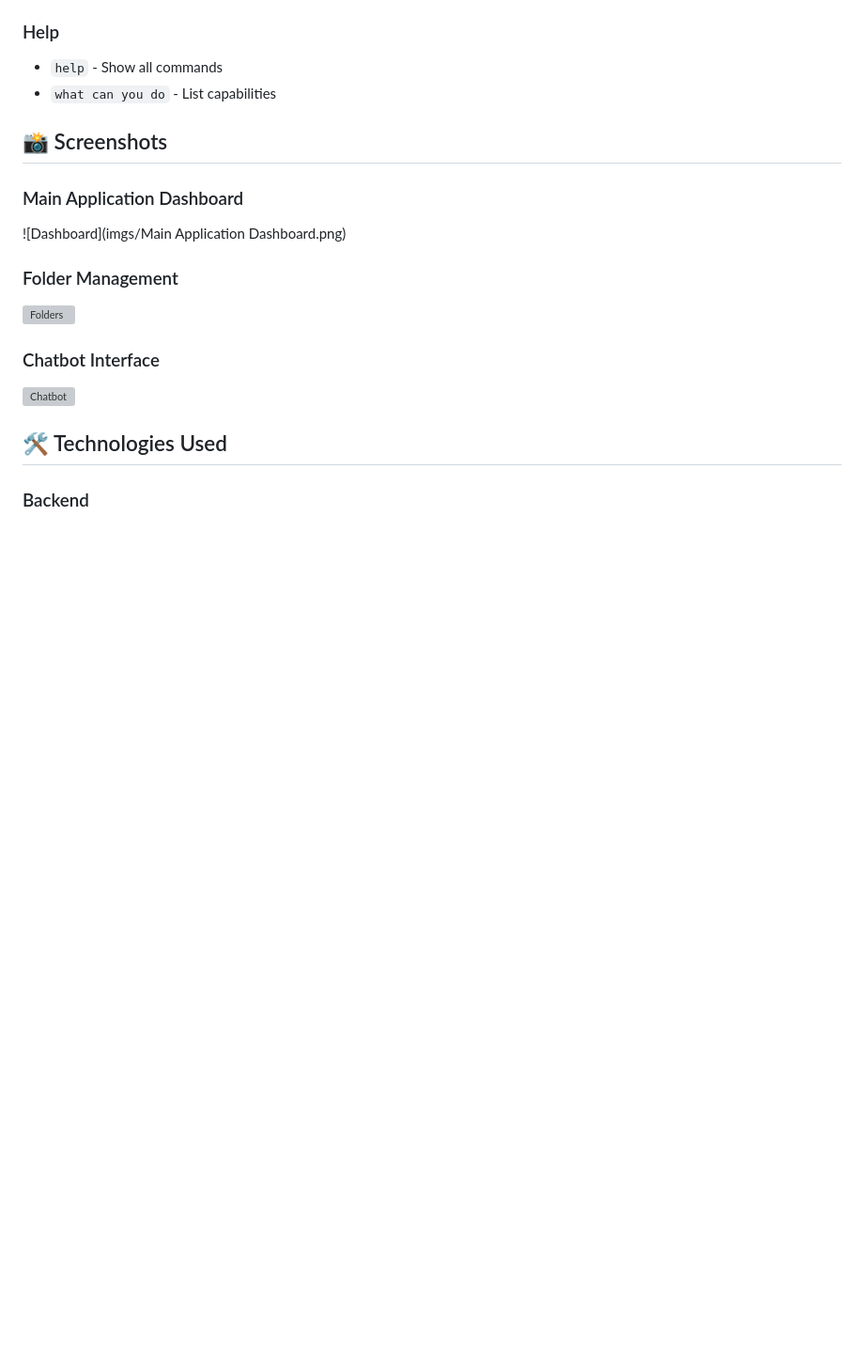
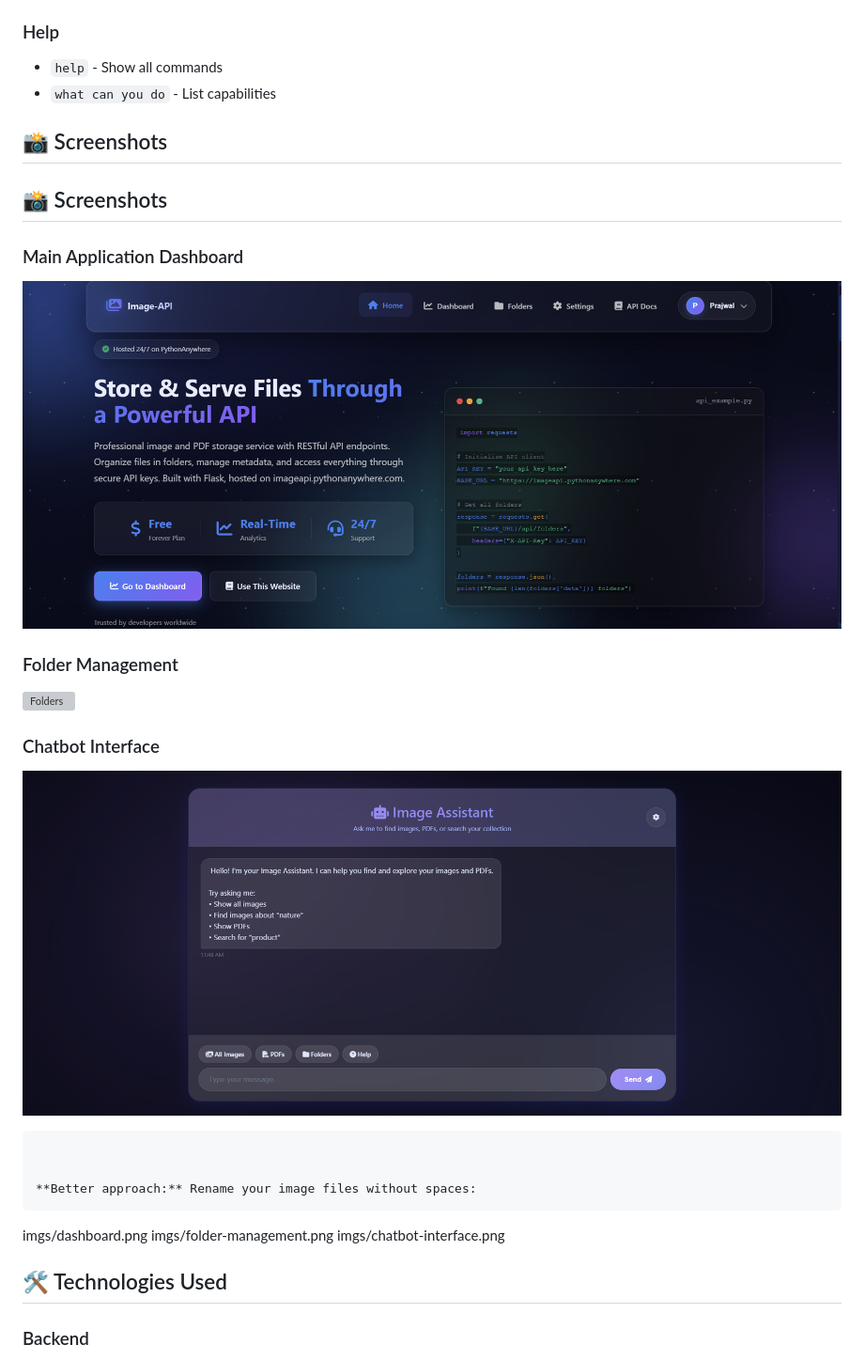
Before and after one commit to prajwal032004/filebot-api, a Markdown page: README.md, the part around one of its changes. Shown at 94% size. Rendered like a GitHub page; blank space fills up the shorter version; grey boxes are pictures that could not be loaded.

````diff
--- a/README.md
+++ b/README.md
@@ -376,8 +376,9 @@ X-API-Key: your_current_api_key
 
 ## 📸 Screenshots
 
+## 📸 Screenshots
+
 ### Main Application Dashboard
-
-![Dashboard](imgs/Main Application Dashboard.png)
+![Dashboard](imgs/Main%20Application%20Dashboard.png)
 
 ### Folder Management
@@ -386,7 +386,14 @@ X-API-Key: your_current_api_key
 
 ### Chatbot Interface
+![Chatbot](imgs/Chatbot.png)
+```
 
-![Chatbot](https://via.placeholder.com/800x400?text=Chatbot+Interface)
+
+**Better approach:** Rename your image files without spaces:
+```
+imgs/dashboard.png
+imgs/folder-management.png
+imgs/chatbot-interface.png
 
 ## 🛠️ Technologies Used
 
````
Also changed, not shown: other parts of README.md (+1 -2 lines).
